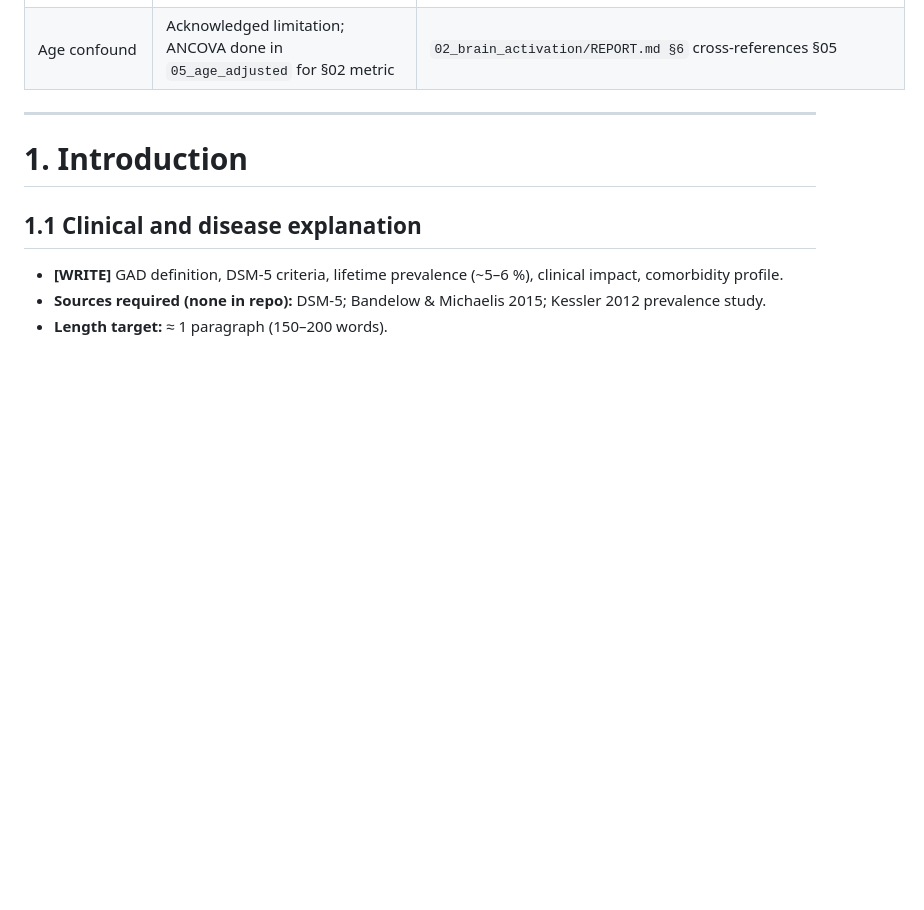
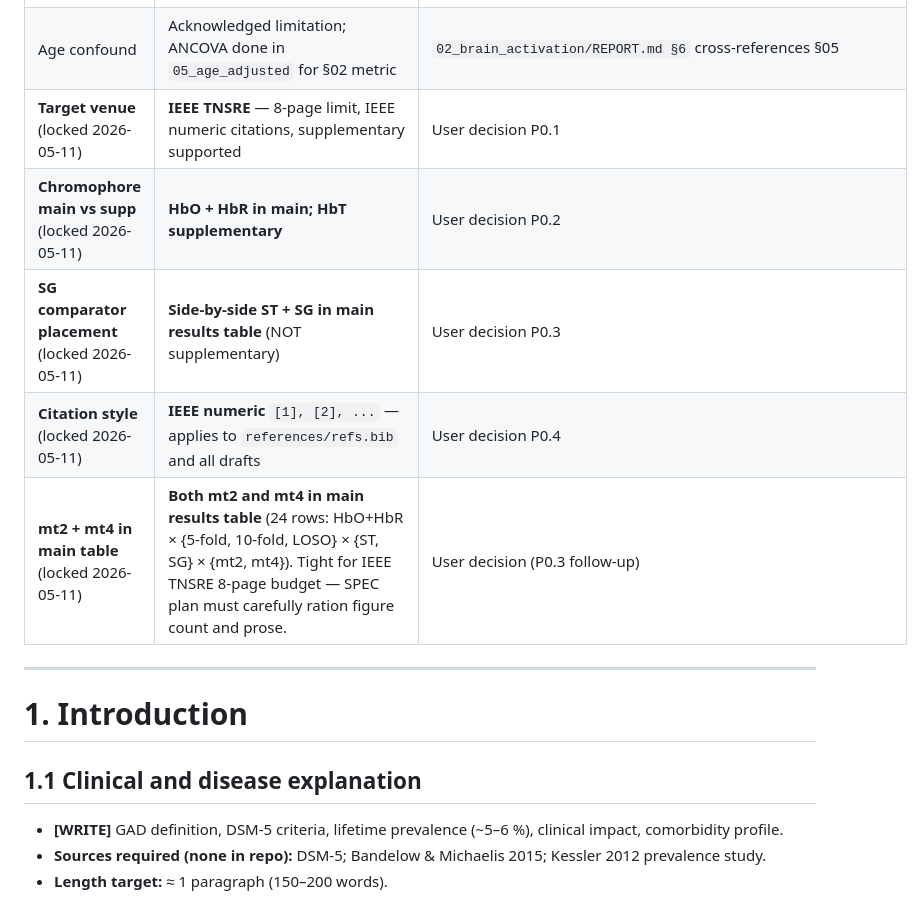
Before and after one commit to jeffrymahbuubi/fNIRS-Project-Graph-Base-Method, a Markdown page: research/paper-materials/PAPER_OUTLINE.md, the part around the change. GitHub-like rendering; blank space fills up the shorter version.

```diff
--- a/research/paper-materials/PAPER_OUTLINE.md
+++ b/research/paper-materials/PAPER_OUTLINE.md
@@ -47,6 +47,11 @@ without re-running anything.
 | Atlas registration | Brodmann via fsaverage midpoint projection (in scope); MCX Monte Carlo deferred | `docs/SPEC_xai_graph.md §16` |
 | Cohort exclusion | Keep all 62 subjects in main table; pre-specified sensitivity drops (AH024, AH029, LA063, demographics-missing 11) are **future-work** appendix material | `data/DATA_QUALITY_REPORT.md §6`; `FUTURE_ANALYSES.md §1.3` |
 | Age confound | Acknowledged limitation; ANCOVA done in `05_age_adjusted` for §02 metric | `02_brain_activation/REPORT.md §6` cross-references §05 |
+| **Target venue** (locked 2026-05-11) | **IEEE TNSRE** — 8-page limit, IEEE numeric citations, supplementary supported | User decision P0.1 |
+| **Chromophore main vs supp** (locked 2026-05-11) | **HbO + HbR in main; HbT supplementary** | User decision P0.2 |
+| **SG comparator placement** (locked 2026-05-11) | **Side-by-side ST + SG in main results table** (NOT supplementary) | User decision P0.3 |
+| **Citation style** (locked 2026-05-11) | **IEEE numeric** `[1], [2], ...` — applies to `references/refs.bib` and all drafts | User decision P0.4 |
+| **mt2 + mt4 in main table** (locked 2026-05-11) | **Both mt2 and mt4 in main results table** (24 rows: HbO+HbR × {5-fold, 10-fold, LOSO} × {ST, SG} × {mt2, mt4}). Tight for IEEE TNSRE 8-page budget — SPEC plan must carefully ration figure count and prose. | User decision (P0.3 follow-up) |
 
 ---
 
```
Also changed, not shown: research/paper-materials/PAPER_TODO.md (+10 -1 lines).
